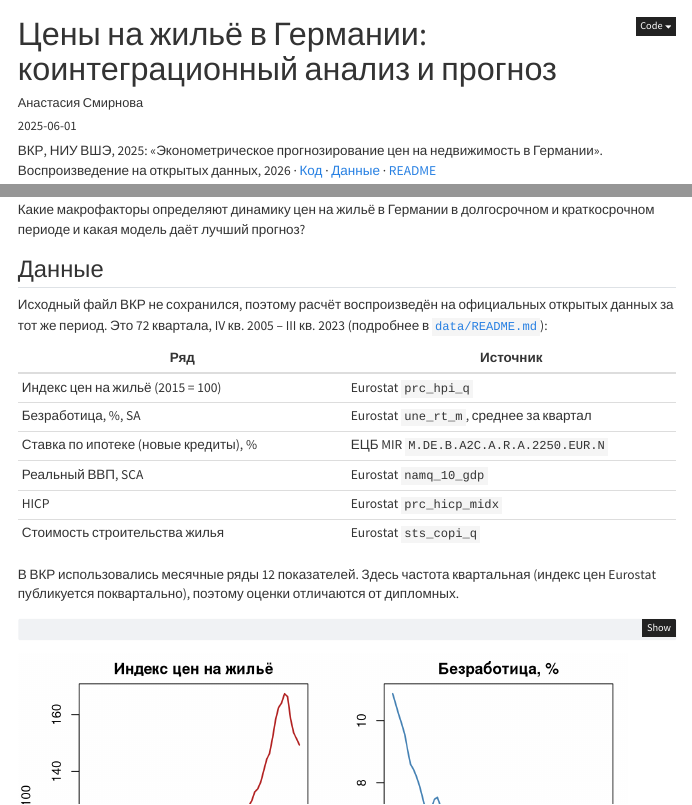
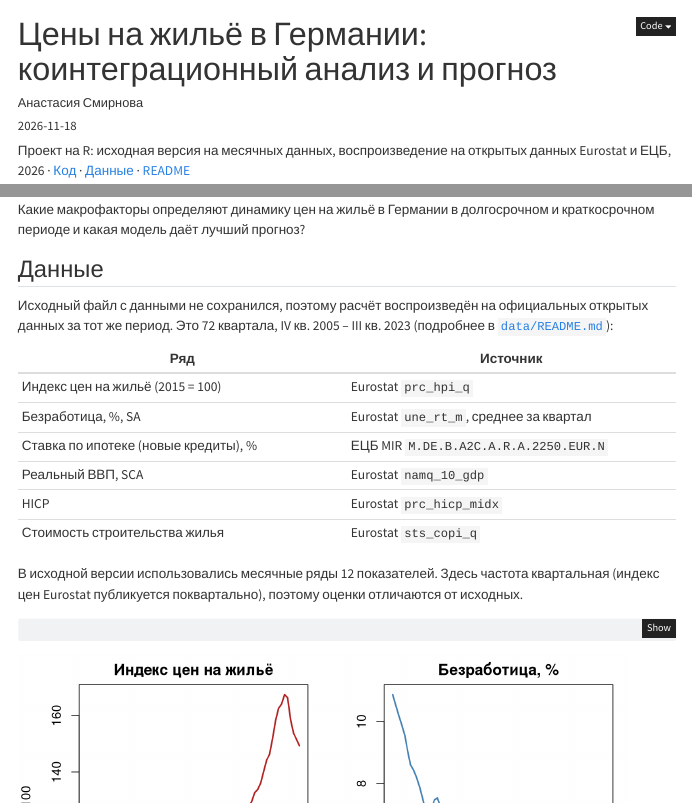
Before and after one commit to wickedstacy085/wickedstacy085.github.io, a Quarto document (projects/housing-vecm/index.qmd): the page in a window 1100 px wide, from its top, and a second part further down, joined at a grey line. Rendered offline with R 4.5, knitr and Pandoc in place of Quarto, with nearby package versions; some code elsewhere in the file could not run offline; menus at the side of the page are left out.

Commit message:
Add files via upload

````diff
--- a/projects/housing-vecm/index.qmd
+++ b/projects/housing-vecm/index.qmd
@@ -2,8 +2,8 @@
 title: "Цены на жильё в Германии: коинтеграционный анализ и прогноз"
 description: "Связаны ли цены на жильё в Германии с безработицей и ставкой по ипотеке и какая модель лучше их прогнозирует. ARIMA, VAR и VECM на квартальных данных Eurostat и ЕЦБ за 2005–2023 годы."
 categories: [R, VAR, VECM, коинтеграция, прогнозирование]
-order: 1
-date: 2025-06-01
+order: 2
+date: 2026-11-18
 author: Анастасия Смирнова
 format:
   html:
@@ -15,8 +15,7 @@ execute:
 ---
 
 ::: {.case-meta}
-ВКР, НИУ ВШЭ, 2025: «Эконометрическое прогнозирование цен на недвижимость в Германии».
-Воспроизведение на открытых данных, 2026 ·
+Проект на R: исходная версия на месячных данных, воспроизведение на открытых данных Eurostat и ЕЦБ, 2026 ·
 [Код](https://github.com/wickedstacy085/wickedstacy085.github.io/tree/main/projects/housing-vecm) ·
 [Данные](https://github.com/wickedstacy085/wickedstacy085.github.io/tree/main/projects/housing-vecm/data) ·
 [README](https://github.com/wickedstacy085/wickedstacy085.github.io/blob/main/projects/housing-vecm/README.md)
@@ -68,7 +67,7 @@ fmt   <- function(x, d = 2) formatC(x, format = "f", digits = d, decimal.mark =
 
 ## Данные
 
-Исходный файл ВКР не сохранился, поэтому расчёт воспроизведён на официальных открытых данных за тот же период.
+Исходный файл с данными не сохранился, поэтому расчёт воспроизведён на официальных открытых данных за тот же период.
 Это 72 квартала, IV кв. 2005 – III кв. 2023
 (подробнее в [`data/README.md`](https://github.com/wickedstacy085/wickedstacy085.github.io/tree/main/projects/housing-vecm/data)):
 
@@ -81,8 +80,8 @@ fmt   <- function(x, d = 2) formatC(x, format = "f", digits = d, decimal.mark =
 | HICP | Eurostat `prc_hicp_midx` |
 | Стоимость строительства жилья | Eurostat `sts_copi_q` |
 
-В ВКР использовались месячные ряды 12 показателей. Здесь частота квартальная (индекс цен Eurostat
-публикуется поквартально), поэтому оценки отличаются от дипломных.
+В исходной версии использовались месячные ряды 12 показателей. Здесь частота квартальная (индекс цен Eurostat
+публикуется поквартально), поэтому оценки отличаются от исходных.
 
 ```{r}
 #| label: fig-data
````
Also changed, not shown: projects/housing-vecm/README.md, projects/housing-vecm/index.qmd (6 more changed lines).
